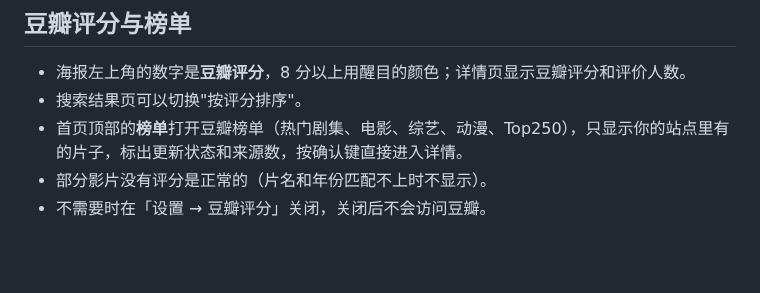
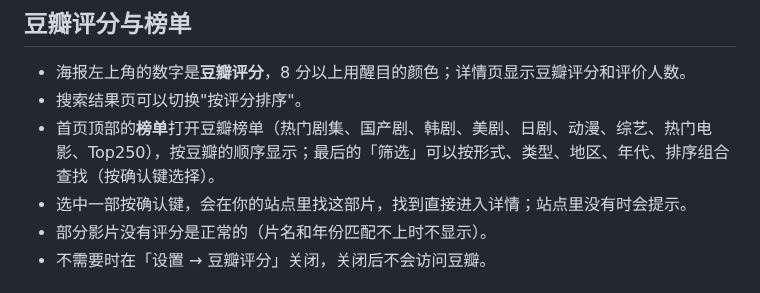
Before and after one commit to xiaotaitech/yingxia-release, a Markdown page: HELP-TV.md, the part around the change. GitHub-like rendering; blank space fills up the shorter version.

Commit message:
电视版使用帮助（0.5.6）

```diff
--- a/HELP-TV.md
+++ b/HELP-TV.md
@@ -26,7 +26,8 @@
 
 - 海报左上角的数字是**豆瓣评分**，8 分以上用醒目的颜色；详情页显示豆瓣评分和评价人数。
 - 搜索结果页可以切换"按评分排序"。
-- 首页顶部的**榜单**打开豆瓣榜单（热门剧集、电影、综艺、动漫、Top250），只显示你的站点里有的片子，标出更新状态和来源数，按确认键直接进入详情。
+- 首页顶部的**榜单**打开豆瓣榜单（热门剧集、国产剧、韩剧、美剧、日剧、动漫、综艺、热门电影、Top250），按豆瓣的顺序显示；最后的「筛选」可以按形式、类型、地区、年代、排序组合查找（按确认键选择）。
+- 选中一部按确认键，会在你的站点里找这部片，找到直接进入详情；站点里没有时会提示。
 - 部分影片没有评分是正常的（片名和年份匹配不上时不显示）。
 - 不需要时在「设置 → 豆瓣评分」关闭，关闭后不会访问豆瓣。
 
```
